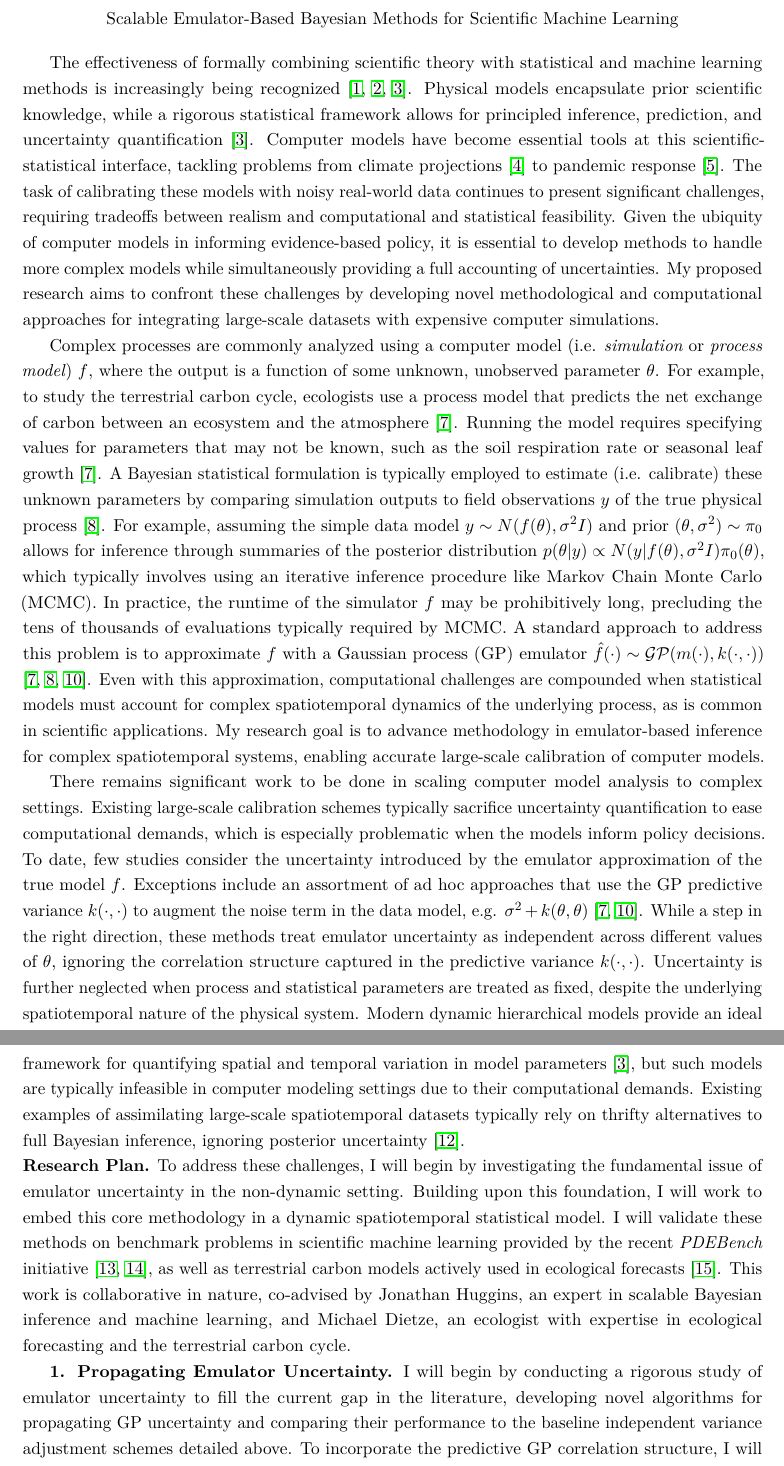
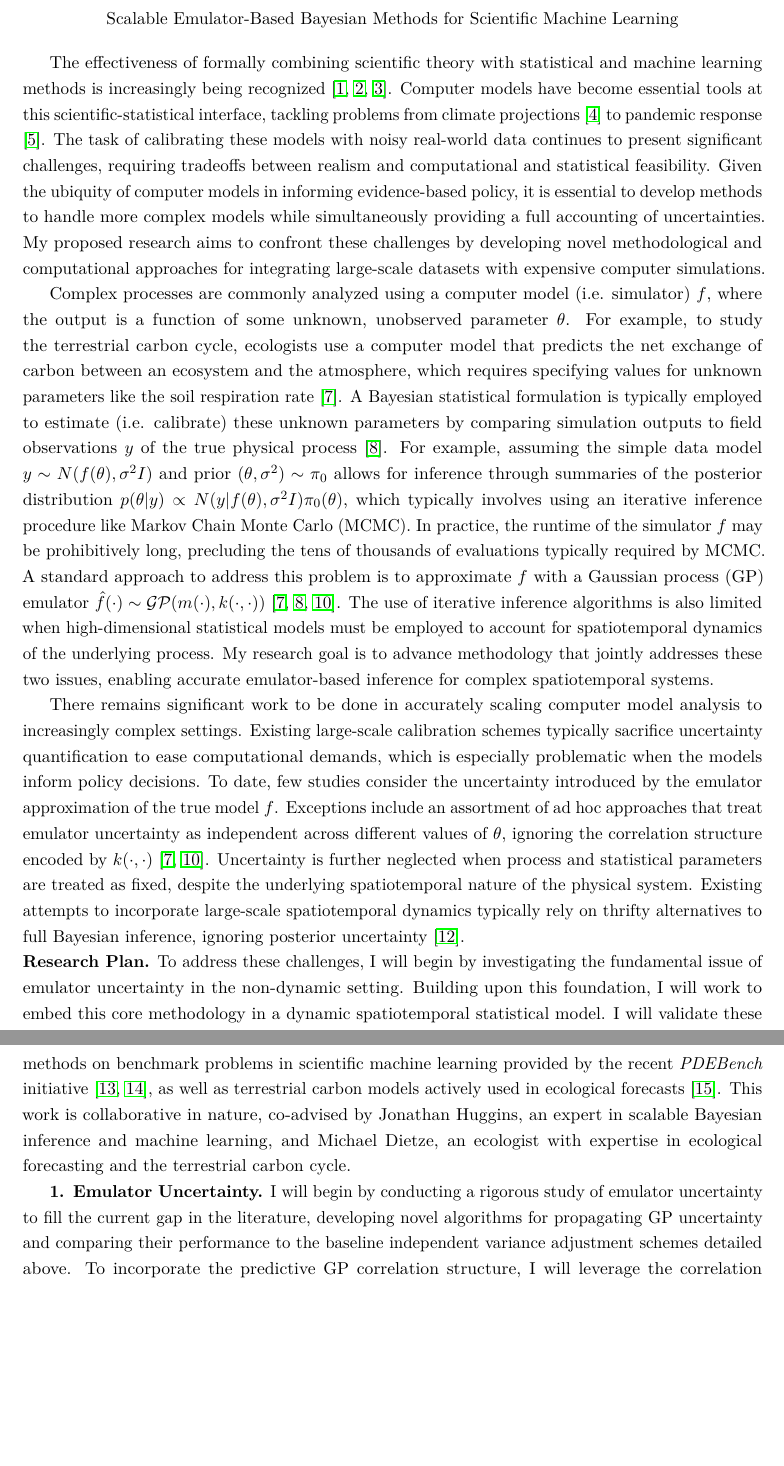
Before and after one commit to arob5/gp-calibration, a LaTeX document (nsf_proposal.tex): two parts of pages 1 and 2 of 5, joined at a grey line, cut so that both start at the same text, the shorter picture padded with empty space. Compiled offline with pdfLaTeX.

Commit message:
Trimming down NSF proposal length

```diff
--- a/nsf_proposal.tex
+++ b/nsf_proposal.tex
@@ -61,23 +61,25 @@ Scalable Emulator-Based Bayesian Methods for Scientific Machine Learning
 \end{center}
 
 The effectiveness of formally combining scientific theory with statistical and machine learning methods is increasingly being recognized \cite{Willcox, Laubmeier, Wikle}.
-Physical models encapsulate prior scientific knowledge, while a rigorous statistical framework allows for principled inference, prediction, and uncertainty quantification \cite{Wikle}. Computer models have become essential tools at this scientific-statistical interface, tackling problems from
+ Computer models have become essential tools at this scientific-statistical interface, tackling problems from
 climate projections \cite{Canadell} to pandemic response \cite{Swallow}. The task of calibrating these models with noisy real-world data continues to present
 significant challenges, requiring tradeoffs between realism and computational and statistical feasibility. Given the ubiquity of computer models in informing
  evidence-based policy, it is essential to develop methods to handle more complex models while simultaneously providing a full accounting of uncertainties.
  My proposed research aims to confront these challenges by developing novel methodological and computational approaches for integrating large-scale datasets with expensive computer simulations.
  % Recent calls have highlighted the need to bring together state-of-the-art computational methods with modern statistical
 %  and machine learning models in order to address these problems \cite{Wikle, Baker}.
+% Physical models encapsulate prior scientific knowledge, while a rigorous statistical framework allows for principled inference, prediction, and uncertainty quantification \cite{Wikle}.
 
-Complex processes are commonly analyzed using a computer model (i.e. \textit{simulation} or \textit{process model}) $f$, where the output is a function of some unknown, unobserved parameter $\theta$.
-For example, to study the terrestrial carbon cycle, ecologists use a process model
-that predicts the net exchange of carbon between an ecosystem and the atmosphere \cite{Fer}. Running the model requires specifying values for parameters that
-may not be known, such as the soil respiration rate or seasonal leaf growth \cite{Fer}. A Bayesian statistical formulation is typically employed to estimate (i.e. calibrate) these unknown parameters by comparing simulation outputs to field observations $y$ of the true physical process \cite{Kennedy}. For example, assuming the simple data model $y \sim N(f(\theta), \sigma^2 I)$ and prior $(\theta, \sigma^2) \sim \pi_0$ allows for inference through summaries of the posterior distribution $p(\theta|y) \propto N(y|f(\theta), \sigma^2 I)\pi_0(\theta)$, which typically involves using an iterative inference procedure like Markov Chain Monte Carlo (MCMC). In practice, the runtime of the simulator $f$ may be prohibitively long, precluding the tens of thousands of evaluations typically required by MCMC. A standard approach to address this problem is to approximate $f$ with a Gaussian process (GP) emulator $\hat{f}(\cdot) \sim \mathcal{GP}(m(\cdot), k(\cdot, \cdot))$ \cite{Fer, Kennedy, Cleary}. Even with this approximation, computational challenges are compounded when statistical models must account for complex spatiotemporal dynamics of the underlying process, as is common in scientific applications. My research goal is to advance methodology in emulator-based inference for complex spatiotemporal systems, enabling accurate large-scale calibration of computer models.
+Complex processes are commonly analyzed using a computer model (i.e. simulator) $f$, where the output is a function of some unknown, unobserved parameter $\theta$.
+For example, to study the terrestrial carbon cycle, ecologists use a computer model
+that predicts the net exchange of carbon between an ecosystem and the atmosphere, which requires specifying values for unknown parameters like the soil respiration rate \cite{Fer}.
+A Bayesian statistical formulation is typically employed to estimate (i.e. calibrate) these unknown parameters by comparing simulation outputs to field observations $y$ of the true physical process \cite{Kennedy}. For example, assuming the simple data model $y \sim N(f(\theta), \sigma^2 I)$ and prior $(\theta, \sigma^2) \sim \pi_0$ allows for inference through summaries of the posterior distribution $p(\theta|y) \propto N(y|f(\theta), \sigma^2 I)\pi_0(\theta)$, which typically involves using an iterative inference procedure like Markov Chain Monte Carlo (MCMC). In practice, the runtime of the simulator $f$ may be prohibitively long, precluding the tens of thousands of evaluations typically required by MCMC. A standard approach to address this problem is to approximate $f$ with a Gaussian process (GP) emulator $\hat{f}(\cdot) \sim \mathcal{GP}(m(\cdot), k(\cdot, \cdot))$ \cite{Fer, Kennedy, Cleary}. The use of iterative inference algorithms is also limited when high-dimensional statistical models must be employed to account for spatiotemporal dynamics of the underlying process. My research goal is to advance methodology that jointly addresses these two issues, enabling accurate emulator-based inference for complex spatiotemporal systems.
 
- There remains significant work to be done in scaling computer model analysis to complex settings. Existing large-scale calibration schemes typically sacrifice uncertainty quantification to ease computational demands, which is especially problematic when the models inform policy decisions. To date, few studies consider the uncertainty introduced by the emulator approximation of the true model $f$. Exceptions include an assortment of ad hoc approaches that use the GP predictive variance $k(\cdot, \cdot)$ to augment the
- noise term in the data model, e.g. $\sigma^2 + k(\theta, \theta)$ \cite{Fer, Cleary}. While a step in the right direction, these methods treat emulator uncertainty as independent across different values of $\theta$, ignoring the correlation structure captured in the predictive variance $k(\cdot, \cdot)$. Uncertainty is further neglected when process and statistical parameters are treated as fixed, despite the underlying spatiotemporal nature of the physical system. Modern dynamic hierarchical models provide an ideal framework for quantifying spatial and temporal variation in model parameters \cite{Wikle}, but such models are typically infeasible in computer modeling settings due to their computational demands. Existing examples of assimilating large-scale spatiotemporal datasets typically rely on thrifty alternatives to full Bayesian inference, ignoring posterior uncertainty \cite{Sun}.
+ There remains significant work to be done in accurately scaling computer model analysis to increasingly complex settings. Existing large-scale calibration schemes typically sacrifice uncertainty quantification to ease computational demands, which is especially problematic when the models inform policy decisions. To date, few studies consider the uncertainty introduced by the emulator approximation of the true model $f$. Exceptions include an assortment of ad hoc approaches that treat emulator uncertainty as independent across different values of $\theta$, ignoring the correlation structure encoded by $k(\cdot, \cdot)$ \cite{Fer, Cleary}.
+Uncertainty is further neglected when process and statistical parameters are treated as fixed, despite the underlying spatiotemporal nature of the physical system. Existing attempts to incorporate large-scale spatiotemporal dynamics typically rely on thrifty alternatives to full Bayesian inference, ignoring posterior uncertainty \cite{Sun}.
 
 % Uncertainty quantification is further complicated when spatiotemporal dynamics are included. The existing computer modeling literature has focused on spatially or temporally indexed simulator outputs \cite{Fadikar}, but rarely considers variation in process parameters.
+% Modern dynamic hierarchical models provide an ideal framework for quantifying spatial and temporal variation in model parameters \cite{Wikle}, but such models are typically infeasible in computer modeling settings due to their computational demands
 
 % ...acknowledges that emulation and approximation uncertainty practically have the same effect as data uncertainty, and hence should be reflected in the posterior distribution.
 
@@ -85,7 +87,7 @@ may not be known, such as the soil respiration rate or seasonal leaf growth \cit
 \textbf{Research Plan.} To address these challenges, I will begin by investigating the fundamental issue of emulator uncertainty in the
 non-dynamic setting. Building upon this foundation, I will work to embed this core methodology in a dynamic spatiotemporal statistical model. I will validate these methods on benchmark problems in scientific machine learning provided by the recent \textit{PDEBench} initiative \cite{Surjanovic, Takamoto}, as well as terrestrial carbon models actively used in ecological forecasts \cite{Dietze}. This work is collaborative in nature, co-advised by Jonathan Huggins, an expert in scalable Bayesian inference and machine learning, and Michael Dietze, an ecologist with expertise in ecological forecasting and the terrestrial carbon cycle.
 
- \textbf{1. Propagating Emulator Uncertainty.} I will begin by conducting a rigorous study of emulator uncertainty to fill the current gap in the literature, developing novel algorithms for propagating GP uncertainty and comparing their performance to the baseline independent variance adjustment schemes detailed above. To incorporate the predictive GP correlation structure, I will leverage the correlation between the current and proposed parameter values in Metropolis-Hastings MCMC algorithms. I will generalize an existing re-sampling method \cite{Fer} to jointly sample over this bivariate distribution, as well as develop analytic approaches that integrate the GP out of the likelihood to average over emulator uncertainty.
+ \textbf{1. Emulator Uncertainty.} I will begin by conducting a rigorous study of emulator uncertainty to fill the current gap in the literature, developing novel algorithms for propagating GP uncertainty and comparing their performance to the baseline independent variance adjustment schemes detailed above. To incorporate the predictive GP correlation structure, I will leverage the correlation between the current and proposed parameter values in Metropolis-Hastings MCMC algorithms. I will generalize an existing re-sampling method \cite{Fer} to jointly sample over this bivariate distribution, as well as develop analytic approaches that integrate the GP out of the likelihood to average over emulator uncertainty.
 I will then generalize these ideas to error models for simulators with time-indexed output, a common feature in scientific applications. To accomplish this I will analyze two approaches: (i.) reducing the dimensionality of the output via basis-function
  approximations, allowing the application of my previous methods to each basis dimension separately, and (ii.) directly emulating the likelihood under an auto-regressive error model instead of the simulator itself, thus reducing back to univariate outputs \cite{Fer}.
  %My analysis will include the derivation of theoretical results obtained by extending existing parameter calibration theory \cite{Tuo}, numerical tests from the
```
